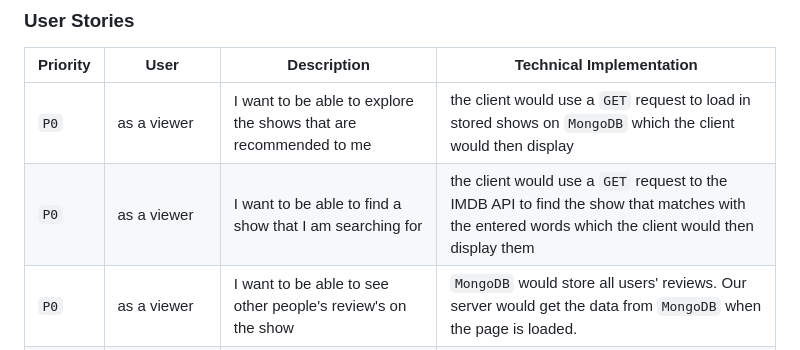
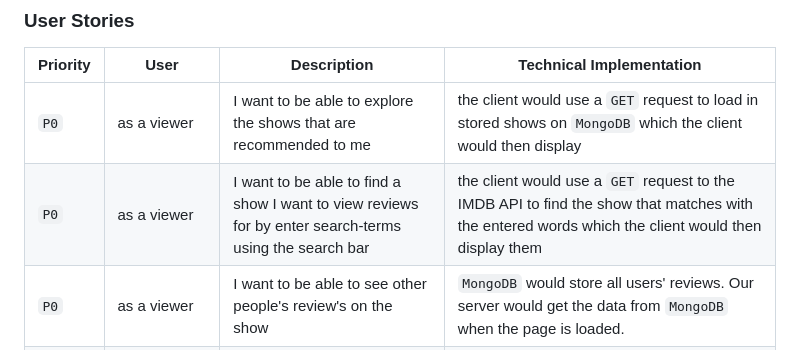
Before and after one commit to info441-wi23/final-project-freymondz, a Markdown page: README.md, the part around the change. Rendered like a GitHub page.

```diff
--- a/README.md
+++ b/README.md
@@ -17,7 +17,7 @@ As developers, we would like to build this application because this is an opport
 | Priority | User | Description | Technical Implementation |
 | ---------|------|-------------|-------------------------|
 |  `P0`    | as a viewer | I want to be able to explore the shows that are recommended to me | the client would use a `GET` request to load in stored shows on `MongoDB` which the client would then display |
-|  `P0`    | as a viewer | I want to be able to find a show that I am searching for | the client would use a `GET` request to the IMDB API to find the show that matches with the entered words which the client would then display them |
+|  `P0`    | as a viewer | I want to be able to find a show I want to view reviews for by enter search-terms using the search bar | the client would use a `GET` request to the IMDB API to find the show that matches with the entered words which the client would then display them |
 |  `P0`    | as a viewer | I want to be able to see other people's review's on the show | `MongoDB` would store all users' reviews. Our server would get the data from `MongoDB` when the page is loaded.
 |  `P1`    | as a guest user | I want to be able to rate and review a show as a guest user| The client would call a `POST` request on the backend that then gets saved to `MongoDB`. The client would also show the rating from the frontend by calling a `GET` reqest for ratings.
 |  `P1`    | as a a registered user | I would like to create an account to post and review shows | Have a login/signup page that gets stored in `MongoDB`. We would use something like `Azure` for authentication and have sessions so users don't have to
```
